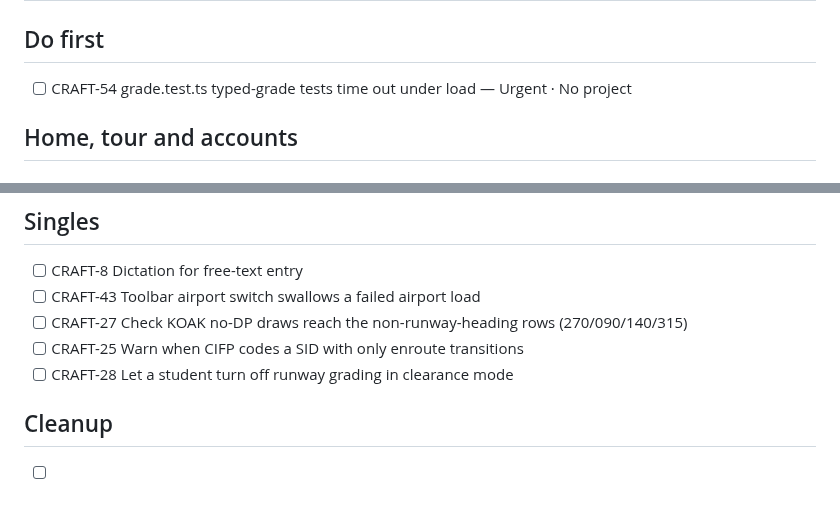
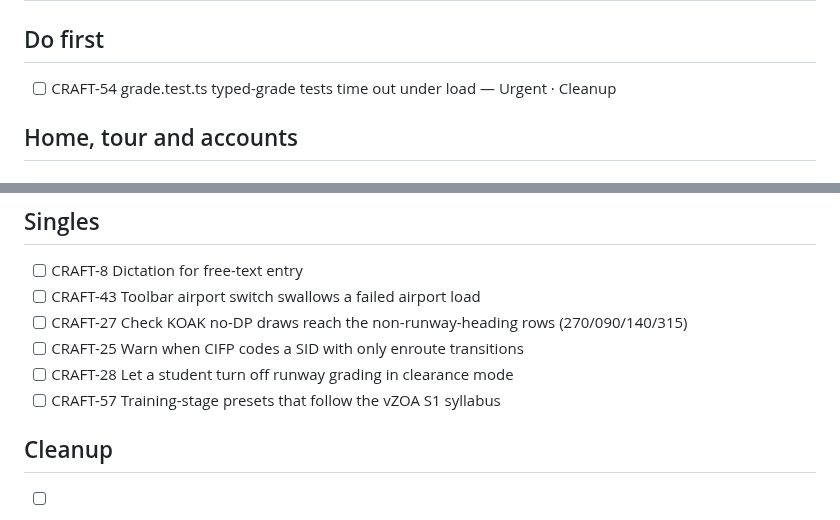
Before and after one commit to leftos/craft-tester, a Markdown page: docs/plans/MAIN.md, 2 parts joined by grey strips. GitHub-like rendering.

Commit message:
docs: plan hygiene stamp and snapshot
Hygiene pass after 29 commits: no open item found done; CRAFT-54
placed in Cleanup.

Co-Authored-By: Claude Opus 5.5 <noreply@anthropic.com>

```diff
--- a/docs/plans/MAIN.md
+++ b/docs/plans/MAIN.md
@@ -4,7 +4,7 @@
 
 ## Do first
 
-- [ ] CRAFT-54 grade.test.ts typed-grade tests time out under load — Urgent · No project
+- [ ] CRAFT-54 grade.test.ts typed-grade tests time out under load — Urgent · Cleanup
 
 ## Home, tour and accounts
 
@@ -52,6 +52,7 @@
 - [ ] CRAFT-27 Check KOAK no-DP draws reach the non-runway-heading rows (270/090/140/315)
 - [ ] CRAFT-25 Warn when CIFP codes a SID with only enroute transitions
 - [ ] CRAFT-28 Let a student turn off runway grading in clearance mode
+- [ ] CRAFT-57 Training-stage presets that follow the vZOA S1 syllabus
 
 ## Cleanup
 
```
Also changed, not shown: other parts of docs/plans/MAIN.md (+1 -1 lines).
